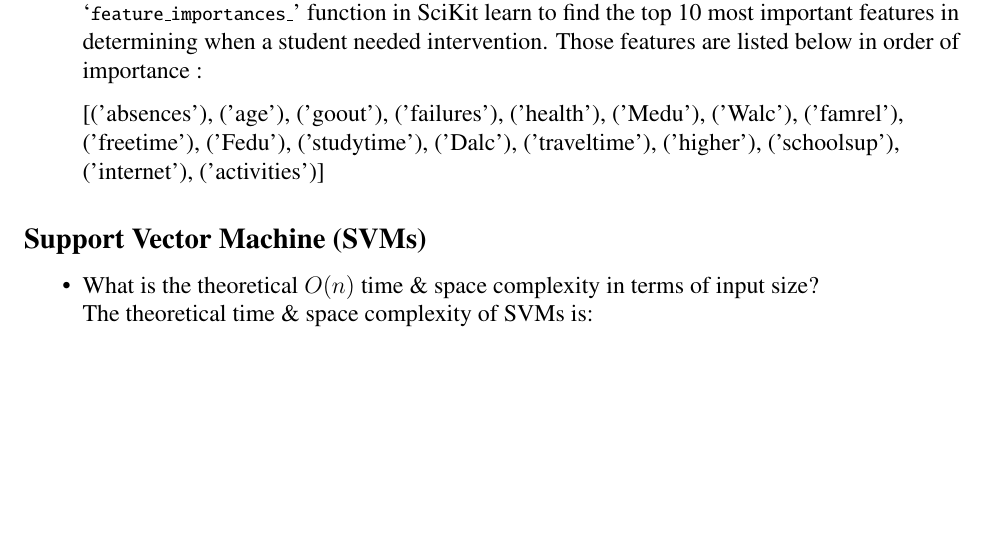
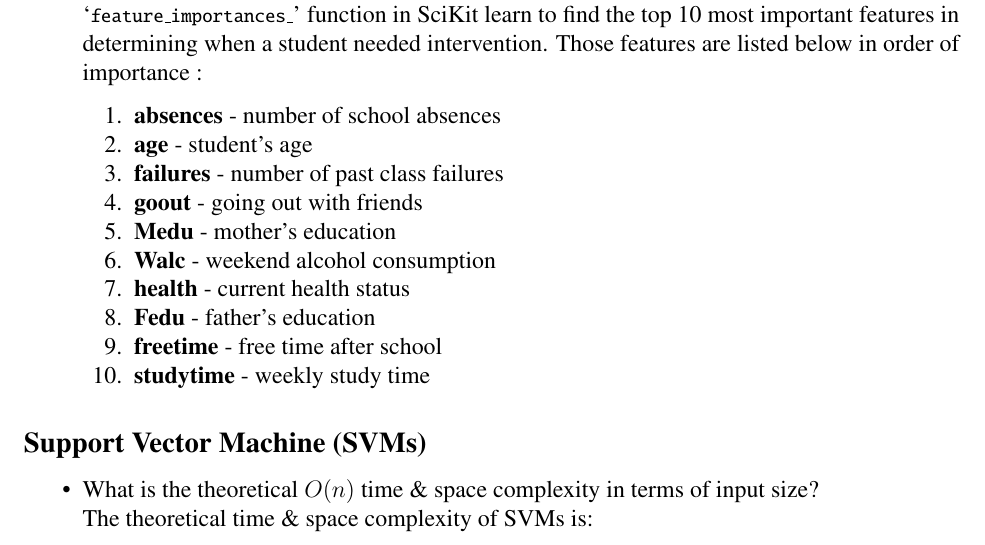
Before and after one commit to carlosvouking/studentIntervention, a LaTeX document (studentInterventionMiller_16.tex): part of page 4 of 8, cut so that both start at the same text, the shorter picture padded with empty space. Compiled offline with pdfLaTeX.

Commit message:
docs: Update

```diff
--- a/studentInterventionMiller_16.tex
+++ b/studentInterventionMiller_16.tex
@@ -237,23 +237,18 @@ Ensemble learners are used in supervised learning. They have multiple applicatio
 Based on the domain of the dataset, i.e., education and the task itself, identifying students that need intervention, I selected a Random Forest classifier as a potential model because they not only work well in discriminating the data, but these models also lend themselves well as a means of understanding variable importance, i.e., feature selection. Through feature selection, we can come to understand the variables that have the most impact in determining whether a student needs intervention or not.\\
 For example, I trained a Random Forest classifier on the student data, and used its `\pythoninline{feature_importances_}' function in SciKit learn to find the top 10 most important features in determining when a student needed intervention. Those features are listed below in order of importance :
 
-[('absences'),
-('age'),
- ('goout'),
- ('failures'),
- ('health'),
- ('Medu'),
- ('Walc'),
- ('famrel'),
- ('freetime'),
- ('Fedu'),
- ('studytime'),
- ('Dalc'),
- ('traveltime'),
- ('higher'),
- ('schoolsup'),
- ('internet'),
- ('activities')]
+\begin{enumerate}[noitemsep,nolistsep]
+ \item \textbf{absences} - number of school absences
+ \item \textbf{age} - student's age
+ \item \textbf{failures} - number of past class failures
+ \item \textbf{goout} - going out with friends
+ \item \textbf{Medu} - mother's education
+ \item \textbf{Walc} - weekend alcohol consumption
+ \item \textbf{health} - current health status
+ \item \textbf{Fedu} - father's education
+ \item \textbf{freetime} - free time after school
+ \item \textbf{studytime} - weekly study time
+ \end{enumerate}
 
 \end{itemize}
 
```
Also changed, not shown: studentInterventionMiller_16.pdf, 1 other file.
